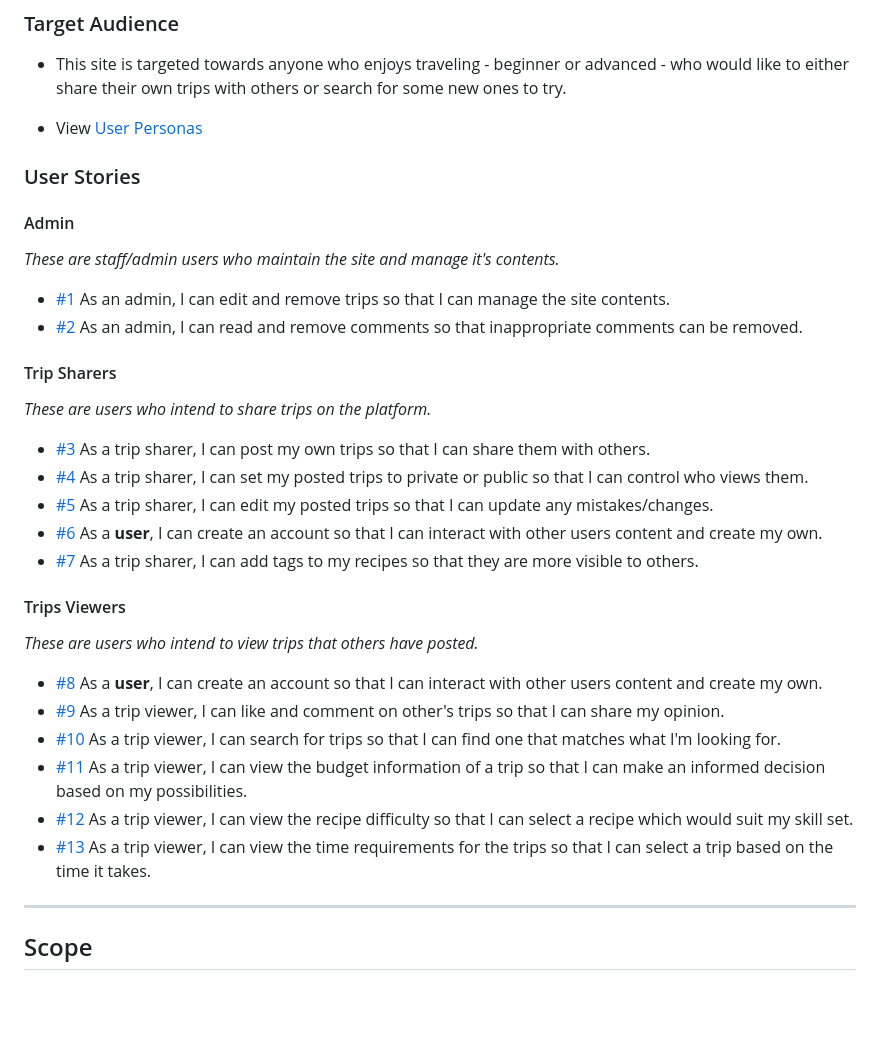
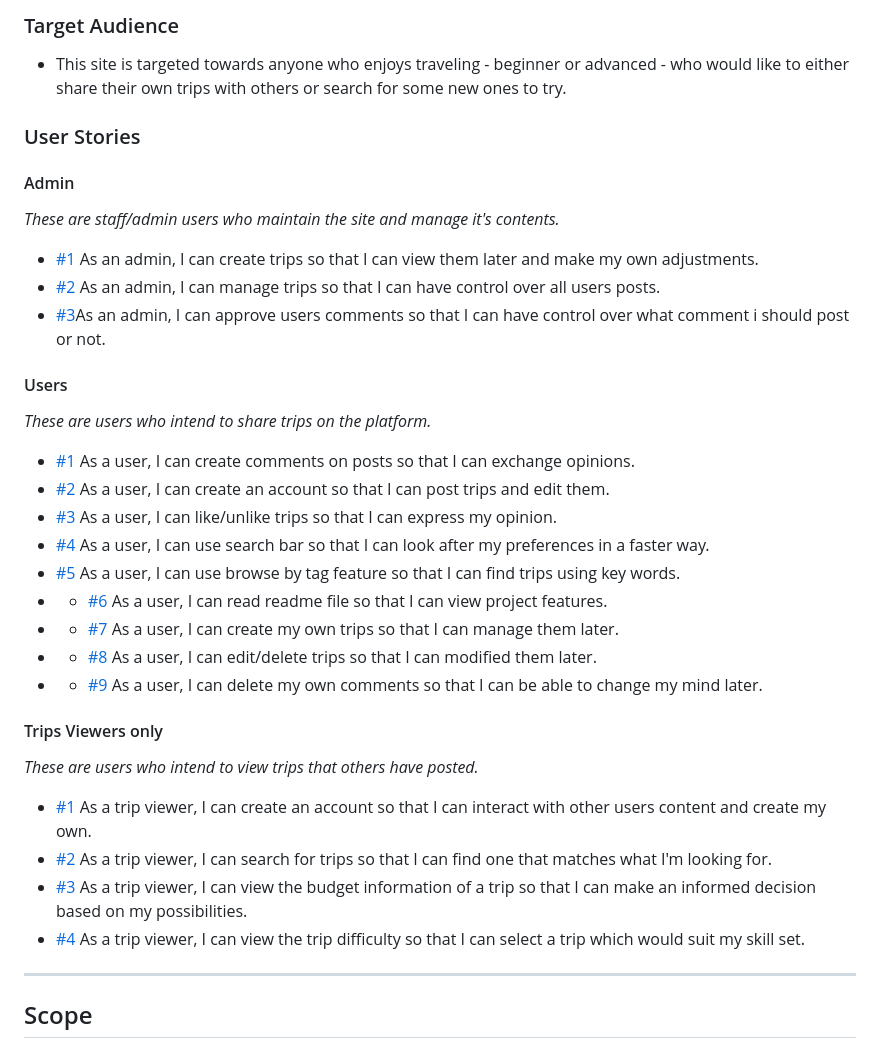
Before and after one commit to EmanuelMariusNicu/traveller-website-pp4, a Markdown page: README.md, the part around the change. GitHub-like rendering; blank space fills up the shorter version.

```diff
--- a/README.md
+++ b/README.md
@@ -39,31 +39,31 @@
 ### Target Audience
 - This site is targeted towards anyone who enjoys traveling - beginner or advanced - who would like to either share their own trips with others or search for some new ones to try.
 
-- View [User Personas](documents/personas.pdf)
 
 ### User Stories
 
 #### Admin
 *These are staff/admin users who maintain the site and manage it's contents.*
-- [#1](https://github.com/users/EmanuelMariusNicu/projects/1/views/1?layout=table) As an admin, I can edit and remove trips so that I can manage the site contents.
-- [#2](https://github.com/users/EmanuelMariusNicu/projects/1/views/1?layout=table) As an admin, I can read and remove comments so that inappropriate comments can be removed.
-
-#### Trip Sharers
+- [#1](https://github.com/users/EmanuelMariusNicu/projects/1/views/1?layout=table) As an admin, I can create trips so that I can view them later and make my own adjustments.
+- [#2](https://github.com/users/EmanuelMariusNicu/projects/1/views/1?layout=table) As an admin, I can manage trips so that I can have control over all users posts.
+- [#3](https://github.com/users/EmanuelMariusNicu/projects/1/views/1?layout=table)As an admin, I can approve users comments so that I can have control over what comment i should post or not.
+#### Users
 *These are users who intend to share trips on the platform.*
-- [#3](https://github.com/users/EmanuelMariusNicu/projects/1/views/1?layout=table) As a trip sharer, I can post my own trips so that I can share them with others.
-- [#4](https://github.com/users/EmanuelMariusNicu/projects/1/views/1?layout=table) As a trip sharer, I can set my posted trips to private or public so that I can control who views them.
-- [#5](https://github.com/users/EmanuelMariusNicu/projects/1/views/1?layout=table) As a trip sharer, I can edit my posted trips so that I can update any mistakes/changes.
-- [#6](https://github.com/users/EmanuelMariusNicu/projects/1/views/1?layout=table) As a **user**, I can create an account so that I can interact with other users content and create my own.
-- [#7](https://github.com/users/EmanuelMariusNicu/projects/1/views/1?layout=table) As a trip sharer, I can add tags to my recipes so that they are more visible to others.
-
-#### Trips Viewers
+- [#1](https://github.com/users/EmanuelMariusNicu/projects/1/views/1?layout=table) As a user, I can create comments on posts so that I can exchange opinions.
+- [#2](https://github.com/users/EmanuelMariusNicu/projects/1/views/1?layout=table) As a user, I can create an account so that I can post trips and edit them.
+- [#3](https://github.com/users/EmanuelMariusNicu/projects/1/views/1?layout=table) As a user, I can like/unlike trips so that I can express my opinion.
+- [#4](https://github.com/users/EmanuelMariusNicu/projects/1/views/1?layout=table) As a user, I can use search bar so that I can look after my preferences in a faster way.
+- [#5](https://github.com/users/EmanuelMariusNicu/projects/1/views/1?layout=table) As a user, I can use browse by tag feature so that I can find trips using key words.
+- - [#6](https://github.com/users/EmanuelMariusNicu/projects/1/views/1?layout=table) As a user, I can read readme file so that I can view project features.
+- - [#7](https://github.com/users/EmanuelMariusNicu/projects/1/views/1?layout=table) As a user, I can create my own trips so that I can manage them later.
+- - [#8](https://github.com/users/EmanuelMariusNicu/projects/1/views/1?layout=table) As a user, I can edit/delete trips so that I can modified them later.
+- - [#9](https://github.com/users/EmanuelMariusNicu/projects/1/views/1?layout=table) As a user, I can delete my own comments so that I can be able to change my mind later.
+#### Trips Viewers only
 *These are users who intend to view trips that others have posted.*
-- [#8](https://github.com/users/EmanuelMariusNicu/projects/1/views/1?layout=table) As a **user**, I can create an account so that I can interact with other users content and create my own.
-- [#9](https://github.com/users/EmanuelMariusNicu/projects/1/views/1?layout=table) As a trip viewer, I can like and comment on other's trips so that I can share my opinion.
-- [#10](https://github.com/users/EmanuelMariusNicu/projects/1/views/1?layout=table) As a trip viewer, I can search for trips so that I can find one that matches what I'm looking for.
-- [#11](https://github.com/users/EmanuelMariusNicu/projects/1/views/1?layout=table) As a trip viewer, I can view the budget information of a trip so that I can make an informed decision based on my possibilities.
-- [#12](https://github.com/users/EmanuelMariusNicu/projects/1/views/1?layout=table) As a trip viewer, I can view the recipe difficulty so that I can select a recipe which would suit my skill set.
-- [#13](https://github.com/users/EmanuelMariusNicu/projects/1/views/1?layout=table) As a trip viewer, I can view the time requirements for the trips so that I can select a trip based on the time it takes.
+- [#1](https://github.com/users/EmanuelMariusNicu/projects/1/views/1?layout=table) As a trip viewer, I can create an account so that I can interact with other users content and create my own.
+- [#2](https://github.com/users/EmanuelMariusNicu/projects/1/views/1?layout=table) As a trip viewer, I can search for trips so that I can find one that matches what I'm looking for.
+- [#3](https://github.com/users/EmanuelMariusNicu/projects/1/views/1?layout=table) As a trip viewer, I can view the budget information of a trip so that I can make an informed decision based on my possibilities.
+- [#4](https://github.com/users/EmanuelMariusNicu/projects/1/views/1?layout=table) As a trip viewer, I can view the trip difficulty so that I can select a trip which would suit my skill set.
 
 
 ---
```
